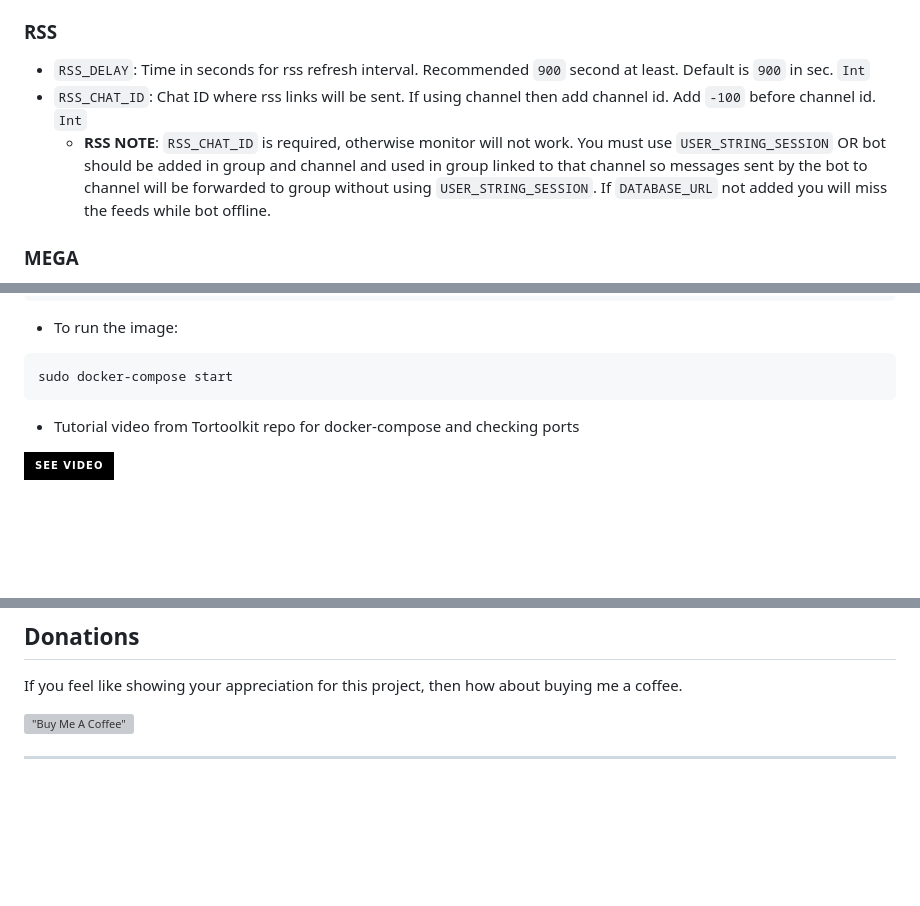
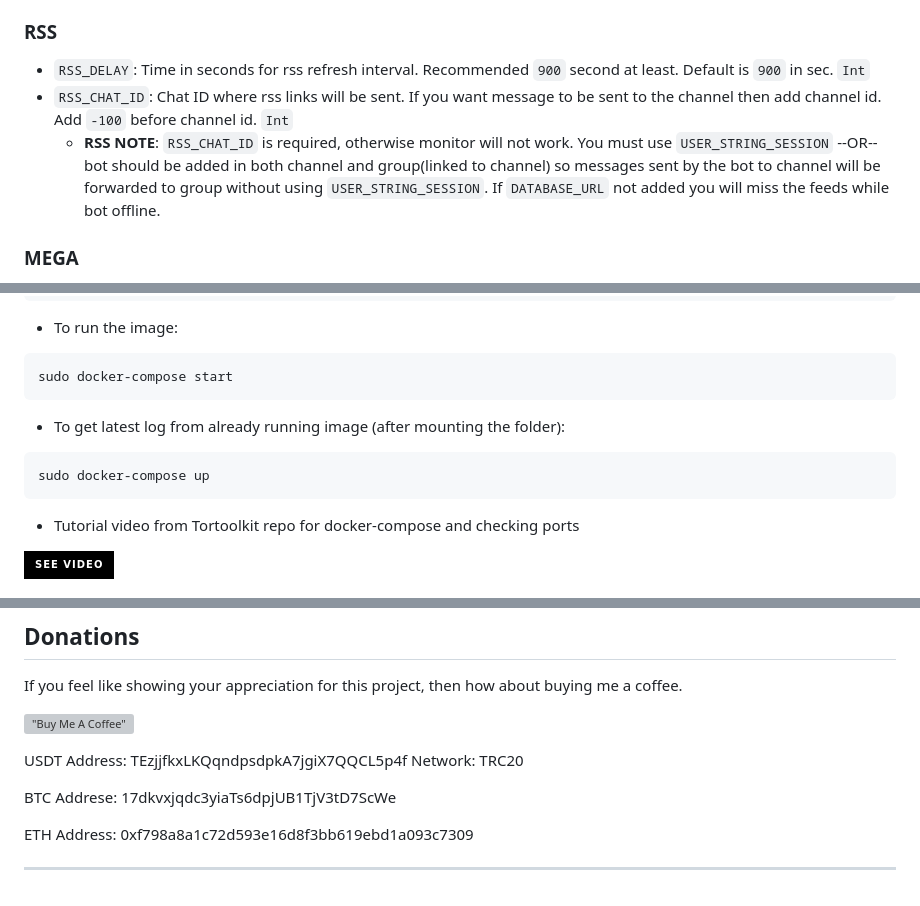
Before and after one commit to anasty17/mirror-leech-telegram-bot, a Markdown page: README.md, 3 parts joined by grey strips. Drawn GitHub-style; badges without logos; blank space fills up the shorter version; grey boxes are pictures that could not be loaded.

Commit message:
rclone
Signed-off-by: mltb <e.anastayyar@gmail.com>

````diff
--- a/README.md
+++ b/README.md
@@ -201,8 +201,8 @@ Fill up rest of the fields. Meaning of each field is discussed below. **NOTE**:
 
 ### RSS
 - `RSS_DELAY`: Time in seconds for rss refresh interval. Recommended `900` second at least. Default is `900` in sec. `Int`
-- `RSS_CHAT_ID`: Chat ID where rss links will be sent. If using channel then add channel id. Add `-100` before channel id. `Int`
-  - **RSS NOTE**: `RSS_CHAT_ID` is required, otherwise monitor will not work. You must use `USER_STRING_SESSION` OR bot should be added in group and channel and used in group linked to that channel so messages sent by the bot to channel will be forwarded to group without using `USER_STRING_SESSION`. If `DATABASE_URL` not added you will miss the feeds while bot offline.
+- `RSS_CHAT_ID`: Chat ID where rss links will be sent. If you want message to be sent to the channel then add channel id. Add `-100` before channel id. `Int`
+  - **RSS NOTE**: `RSS_CHAT_ID` is required, otherwise monitor will not work. You must use `USER_STRING_SESSION` --OR-- bot should be added in both channel and group(linked to channel) so messages sent by the bot to channel will be forwarded to group without using `USER_STRING_SESSION`. If `DATABASE_URL` not added you will miss the feeds while bot offline.
 
 ### MEGA
 - `MEGA_API_KEY`: Mega.nz API key to mirror mega.nz links. Get it from [Mega SDK Page](https://mega.nz/sdk). `Int`
@@ -304,6 +304,10 @@ sudo docker-compose stop
 - To run the image:
 ```
 sudo docker-compose start
+```
+- To get latest log from already running image (after mounting the folder):
+```
+sudo docker-compose up
 ```
 - Tutorial video from Tortoolkit repo for docker-compose and checking ports
 <p><a href="https://youtu.be/c8_TU1sPK08"> <img src="https://img.shields.io/badge/See%20Video-black?style=for-the-badge&logo=YouTube" width="160""/></a></p>
@@ -529,4 +533,13 @@ Where host is the name of extractor (eg. instagram, Twitch). Multiple accounts o
 
 [!["Buy Me A Coffee"](https://www.buymeacoffee.com/assets/img/custom_images/orange_img.png)](https://www.buymeacoffee.com/anasty17)
 
+USDT Address: TEzjjfkxLKQqndpsdpkA7jgiX7QQCL5p4f
+Network: TRC20
+
+BTC Addrese:
+17dkvxjqdc3yiaTs6dpjUB1TjV3tD7ScWe
+
+ETH Address:
+0xf798a8a1c72d593e16d8f3bb619ebd1a093c7309
+
 -----
````
Also changed, not shown: other parts of README.md (+3 -3 lines).
